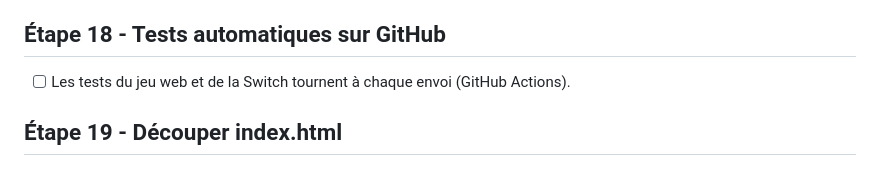
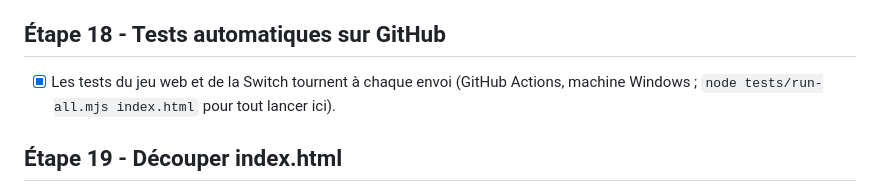
Before and after one commit to bitoman81/jeuDinoLyvio, a Markdown page: PLAN.md, the part around one of its changes. Drawn GitHub-style.

Commit message:
PLAN.md : étape 18 cochée
Co-Authored-By: Claude Opus 5.5 <noreply@anthropic.com>
Claude-Session: https://claude.ai/code/session_01FssaFMhrNbA12ViPo5b1DX

```diff
--- a/PLAN.md
+++ b/PLAN.md
@@ -249,7 +249,7 @@ Chaque étape se fait d'abord dans le jeu web, puis dans la version Switch (dép
 - [x] Ce qui a progressé, ce qui bloque, les énigmes les plus ratées (web : section « Résumé de la semaine » ; Switch : page « Semaine »).
 
 ## Étape 18 - Tests automatiques sur GitHub
-- [ ] Les tests du jeu web et de la Switch tournent à chaque envoi (GitHub Actions).
+- [x] Les tests du jeu web et de la Switch tournent à chaque envoi (GitHub Actions, machine Windows ; `node tests/run-all.mjs index.html` pour tout lancer ici).
 
 ## Étape 19 - Découper index.html
 - [ ] Plusieurs fichiers (données, énigmes, modes de jeu) assemblés en un seul pour la publication, sans rien changer pour le joueur.
```
Also changed, not shown: other parts of PLAN.md (+1 -1 lines).
